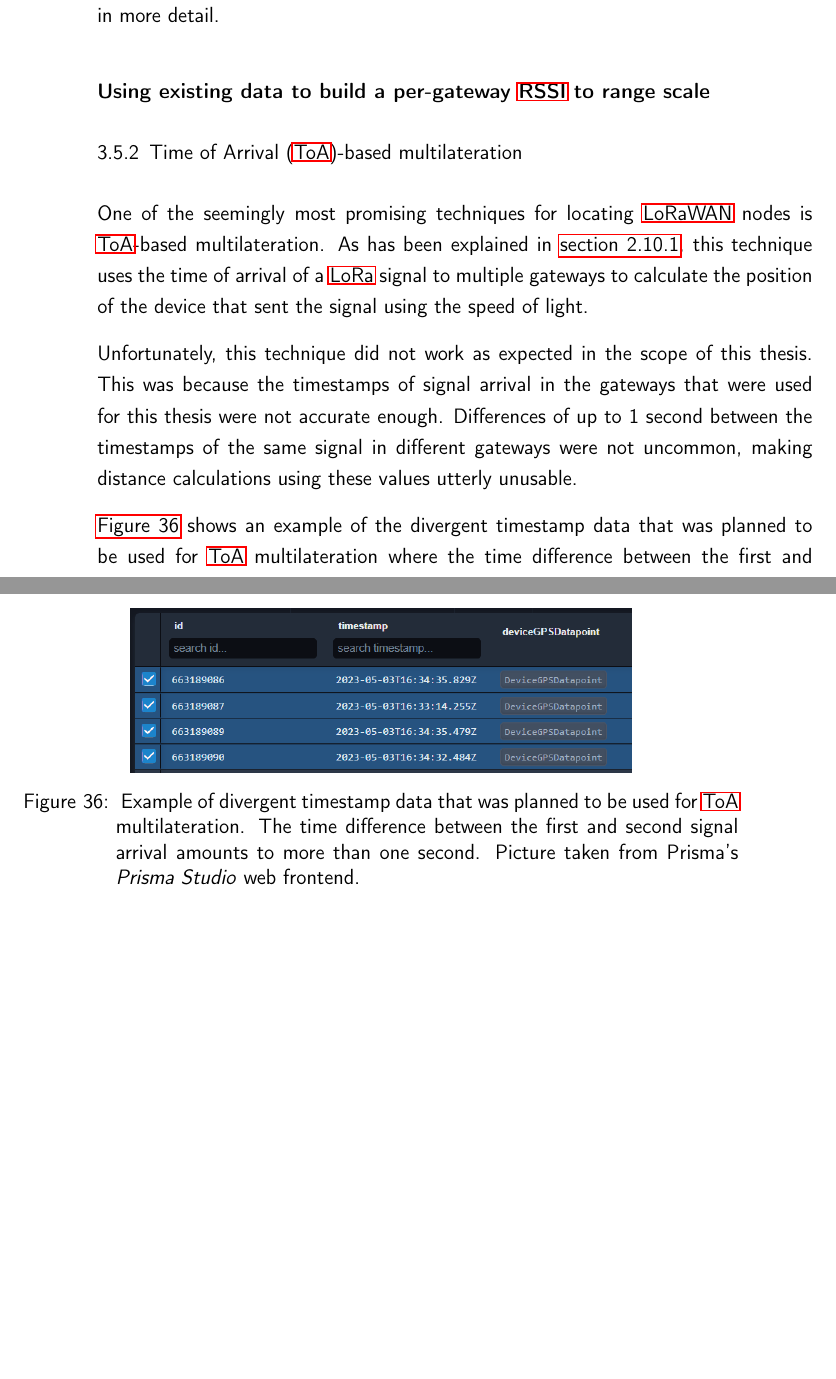
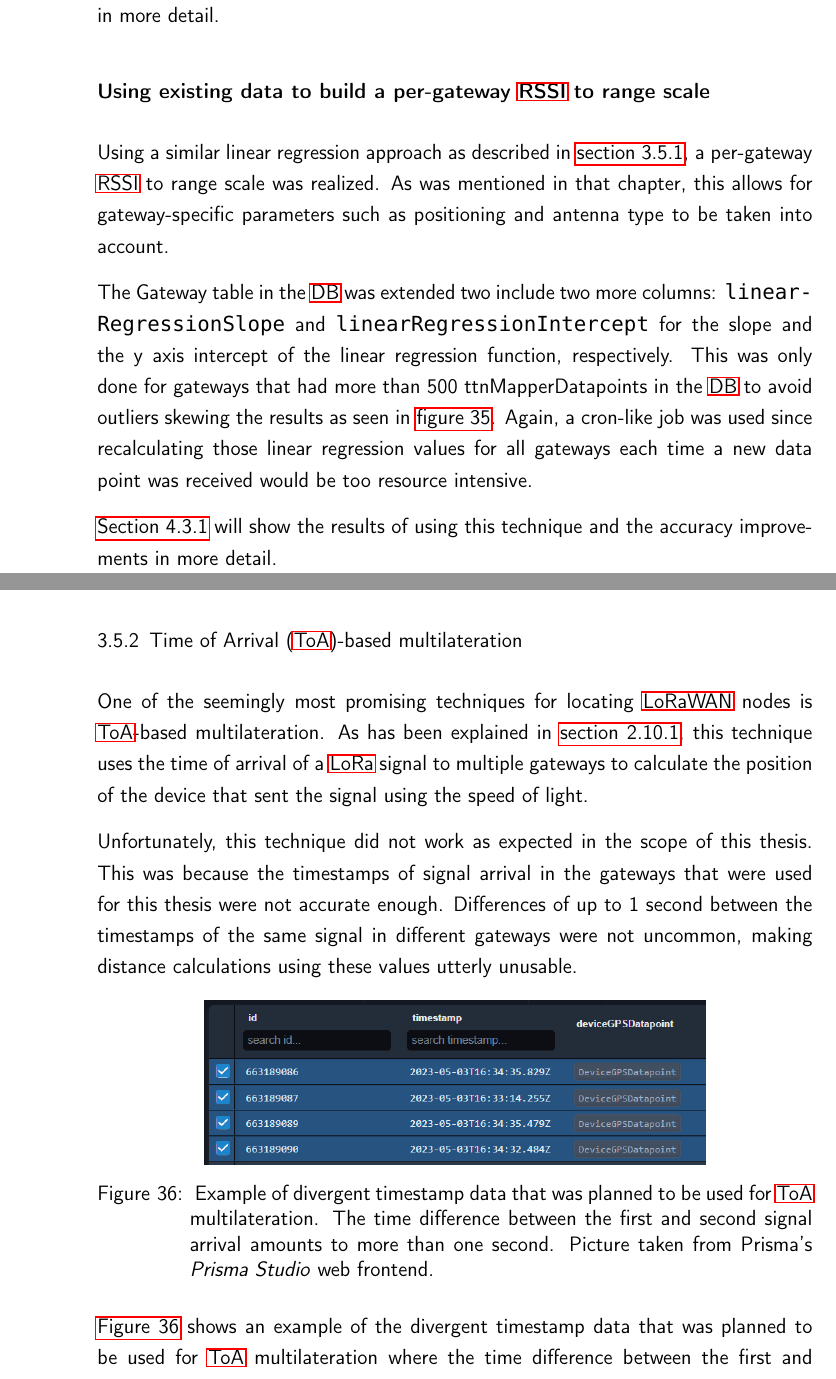
Before and after one commit to Bassadin/Master-Thesis-INM, a LaTeX thesis (thesis/main.tex, which reads thesis/content/3_implementation.tex): two parts of pages 77 and 78 of 111 before the commit and two parts of pages 77 and 79 of 111 after it, joined at a grey line, cut so that both start at the same text, the shorter picture padded with empty space. Compiled offline with pdfLaTeX.

Commit message:
add chapter for linear regression rssi to range scale

```diff
--- a/thesis/content/3_implementation.tex
+++ b/thesis/content/3_implementation.tex
@@ -699,7 +699,14 @@ This could have several reasons, such as not enough data points being available
 
 \subsubsection{Using existing data to build a per-gateway \acs{RSSI} to range scale}\label{subsubsec:per-gateway-rssi-to-range-scale}
 
-% TODO: mention how thic could improve accuracy
+Using a similar linear regression approach as described in \cref{sec:plotting-rssi-to-range-from-existing-data}, a per-gateway \ac{RSSI} to range scale was realized.
+As was mentioned in that chapter, this allows for gateway-specific parameters such as positioning and antenna type to be taken into account.
+
+The Gateway table in the \ac{DB} was extended two include two more columns: \texttt{linear\-Regres\-sion\-Slope} and \texttt{linear\-Re\-gres\-sion\-Inter\-cept} for the slope and the y axis intercept of the linear regression function, respectively.
+This was only done for gateways that had more than 500 ttnMapperDatapoints in the \ac{DB} to avoid outliers skewing the results as seen in \cref{fig:rssi-range-graph-negative-example}.
+Again, a cron-like job was used since recalculating those linear regression values for all gateways each time a new data point was received would be too resource intensive.
+
+\Cref{subsubsec:conclusion-rssi-linear-regression} will show the results of using this technique and the accuracy improvements in more detail.
 
 \subsection{\acf{ToA}-based multilateration}\label{subsec:toa-based-multilateration-implementation}
 
```
Also changed, not shown: thesis/content/3_implementation.tex (6 more changed lines).
